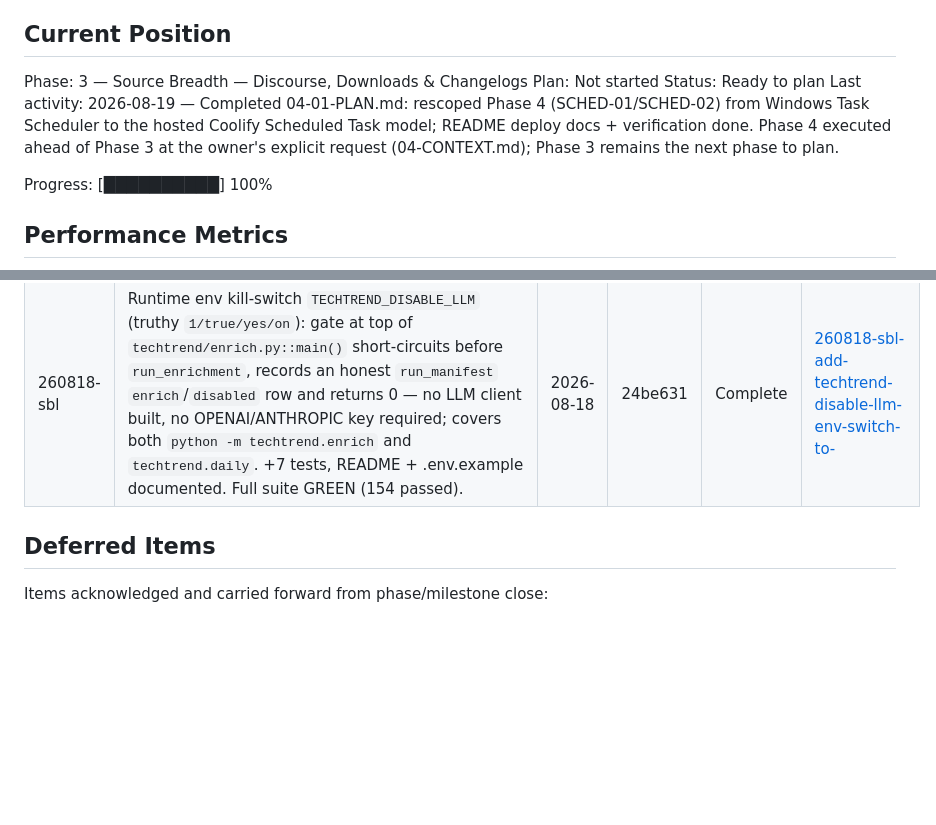
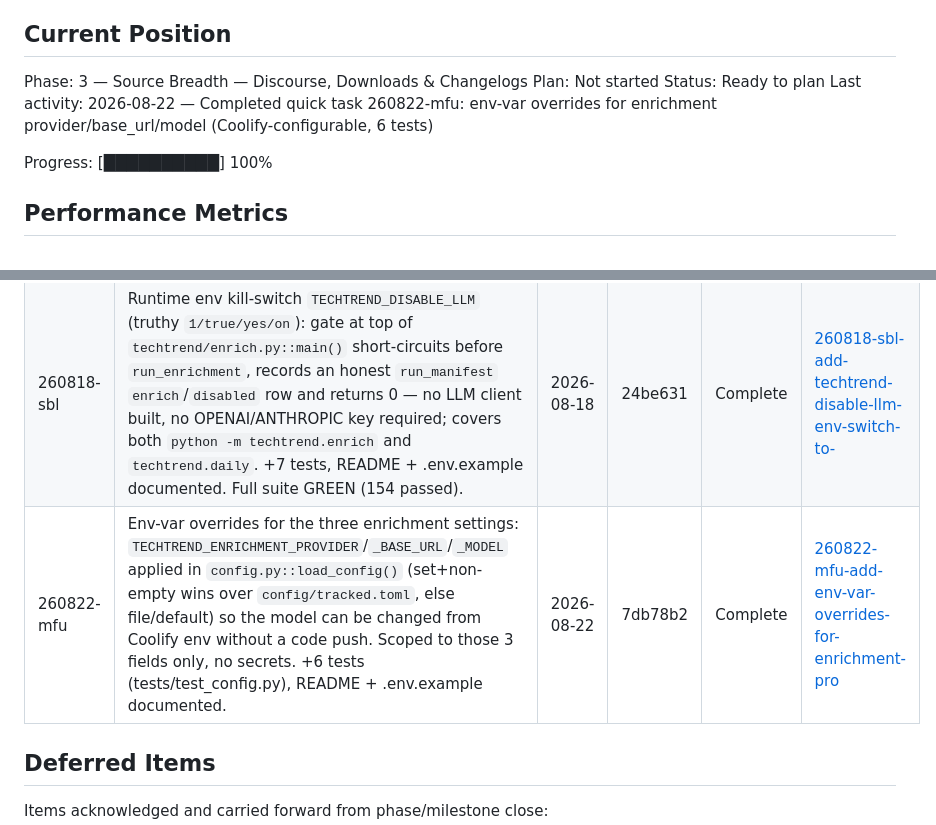
Before and after one commit to sureshkrip/techtrend, a Markdown page: .planning/STATE.md, 2 parts joined by grey strips. Drawn GitHub-style; blank space fills up the shorter version.

Commit message:
docs(quick-260822-mfu): env-var overrides for enrichment provider/base_url/model

```diff
--- a/.planning/STATE.md
+++ b/.planning/STATE.md
@@ -30,7 +30,7 @@ See: .planning/PROJECT.md (updated 2026-08-14)
 Phase: 3 — Source Breadth — Discourse, Downloads & Changelogs
 Plan: Not started
 Status: Ready to plan
-Last activity: 2026-08-19 — Completed 04-01-PLAN.md: rescoped Phase 4 (SCHED-01/SCHED-02) from Windows Task Scheduler to the hosted Coolify Scheduled Task model; README deploy docs + verification done. Phase 4 executed ahead of Phase 3 at the owner's explicit request (04-CONTEXT.md); Phase 3 remains the next phase to plan.
+Last activity: 2026-08-22 — Completed quick task 260822-mfu: env-var overrides for enrichment provider/base_url/model (Coolify-configurable, 6 tests)
 
 Progress: [██████████] 100%
 
@@ -132,6 +132,7 @@ None yet.
 | 260817-0qt | Migrate storage backend SQLite→PostgreSQL (psycopg3): DB layer, schema DDL, all SQL paramstyle across ingest/pipeline/server, no sqlite3 left, PGPASSWORD isolated to db/connection.py, ephemeral-PG pytest harness + 10 test files migrated. Full suite GREEN (142 passed) on local PostgreSQL 17; provider work (260817-09l) intact. | 2026-08-17 | 1a0a21e | Complete | [260817-0qt-migrate-storage-backend-from-sqlite-to-p](./quick/260817-0qt-migrate-storage-backend-from-sqlite-to-p/) |
 | 260817-jii | Switch enrichment LLM provider to GLM-4.7-Flash (Zhipu/Z.ai) via the existing OpenAI-compatible path (260817-09l): config-only edit to `config/tracked.toml` [tunables] (`enrichment_provider=openai`, `enrichment_base_url=https://api.z.ai/api/paas/v4/`, `enrichment_model=glm-4.7-flash`); Z.ai key in `.env` as `OPENAI_API_KEY` (gitignored). No .py changes; `load_config()` verified + `test_llm_openai.py` 5 passed. | 2026-08-17 | cc39a9f | Complete | [260817-jii-switch-llm-enrichment-provider-to-glm-4-](./quick/260817-jii-switch-llm-enrichment-provider-to-glm-4-/) |
 | 260818-sbl | Runtime env kill-switch `TECHTREND_DISABLE_LLM` (truthy `1/true/yes/on`): gate at top of `techtrend/enrich.py::main()` short-circuits before `run_enrichment`, records an honest `run_manifest` `enrich`/`disabled` row and returns 0 — no LLM client built, no OPENAI/ANTHROPIC key required; covers both `python -m techtrend.enrich` and `techtrend.daily`. +7 tests, README + .env.example documented. Full suite GREEN (154 passed). | 2026-08-18 | 24be631 | Complete | [260818-sbl-add-techtrend-disable-llm-env-switch-to-](./quick/260818-sbl-add-techtrend-disable-llm-env-switch-to-/) |
+| 260822-mfu | Env-var overrides for the three enrichment settings: `TECHTREND_ENRICHMENT_PROVIDER`/`_BASE_URL`/`_MODEL` applied in `config.py::load_config()` (set+non-empty wins over `config/tracked.toml`, else file/default) so the model can be changed from Coolify env without a code push. Scoped to those 3 fields only, no secrets. +6 tests (tests/test_config.py), README + .env.example documented. | 2026-08-22 | 7db78b2 | Complete | [260822-mfu-add-env-var-overrides-for-enrichment-pro](./quick/260822-mfu-add-env-var-overrides-for-enrichment-pro/) |
 
 ## Deferred Items
 
```
Also changed, not shown: 2 other files.
